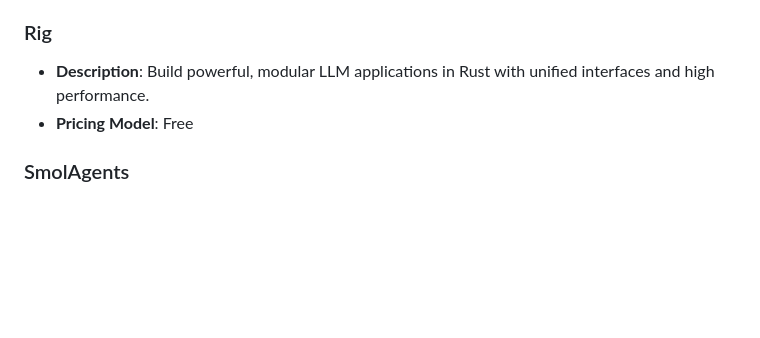
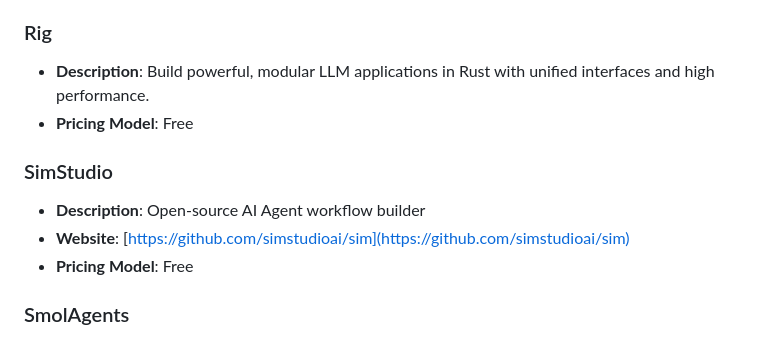
Before and after one commit to rajeev/agentproject, a Markdown page: exhaustive-list-of-agent-frameworks.md, the part around the change. GitHub-like rendering; blank space fills up the shorter version.

Commit message:
adding sim studio

```diff
--- a/exhaustive-list-of-agent-frameworks.md
+++ b/exhaustive-list-of-agent-frameworks.md
@@ -450,6 +450,12 @@
 - **Pricing Model**: Free
 
 
+### SimStudio
+
+- **Description**: Open-source AI Agent workflow builder
+- **Website**: [https://github.com/simstudioai/sim](https://github.com/simstudioai/sim)
+- **Pricing Model**: Free
+
 ### SmolAgents
 
 - **Description**: Lightweight AI agent development framework for rapid creation
```
